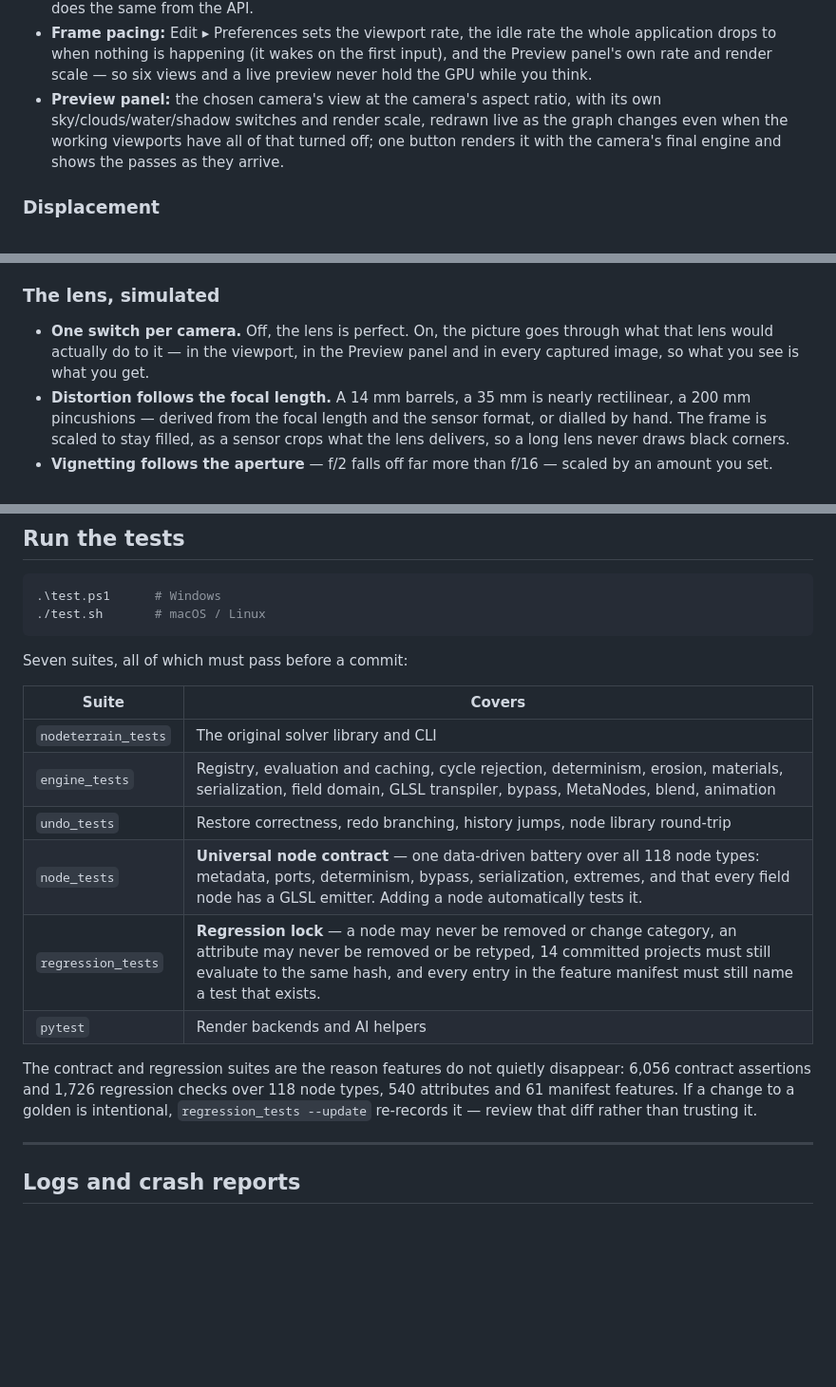
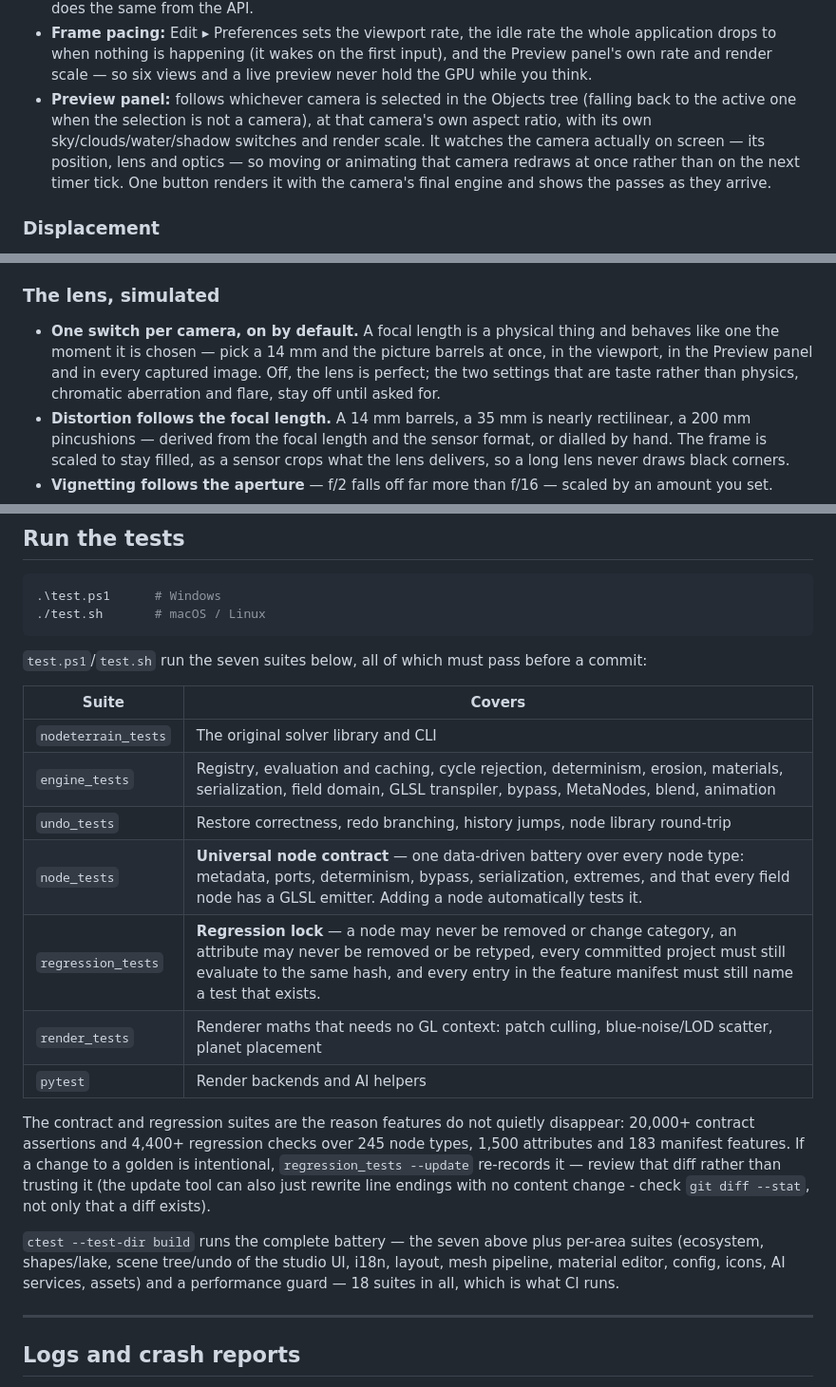
Before and after one commit to GeekatplayStudio/TerraForge.art, a Markdown page: README.md, 3 parts joined by grey strips. Shown at 95% size. Rendered like a GitHub page; blank space fills up the shorter version.

Commit message:
README: bring the lens, preview and test sections up to date
Three things had drifted from what the code now does:

- The lens section still said optics were off by default; they default
  to on now (phase 44), so a chosen focal length behaves like one at
  once rather than needing to be found and switched on.
- The Preview panel description didn't mention it follows the selected
  camera or that it watches that camera's own transform/lens for
  staleness (it used to watch the free orbit camera).
- The test section undercounted badly: 118 node types where there are
  245, 61 manifest features where there are 183, 6,056/1,726 contract
  and regression checks where there are 20,000+/4,400+, and it was
  missing render_tests from the table entirely while calling it
  "seven suites". Also noted that ctest runs the complete 18-suite
  battery beyond the seven test.ps1/test.sh cover, and that the
  regression --update tool can rewrite manifest files with only line
  endings changed - worth knowing before trusting a goldens diff.

Co-Authored-By: Claude Sonnet 5 <noreply@anthropic.com>

````diff
--- a/README.md
+++ b/README.md
@@ -184,11 +184,13 @@ wanted his students to have.
   the whole application drops to when nothing is happening (it wakes on the
   first input), and the Preview panel's own rate and render scale — so six
   views and a live preview never hold the GPU while you think.
-- **Preview panel:** the chosen camera's view at the camera's aspect ratio,
-  with its own sky/clouds/water/shadow switches and render scale, redrawn
-  live as the graph changes even when the working viewports have all of
-  that turned off; one button renders it with the camera's final engine
-  and shows the passes as they arrive.
+- **Preview panel:** follows whichever camera is selected in the Objects
+  tree (falling back to the active one when the selection is not a camera),
+  at that camera's own aspect ratio, with its own sky/clouds/water/shadow
+  switches and render scale. It watches the camera actually on screen — its
+  position, lens and optics — so moving or animating that camera redraws at
+  once rather than on the next timer tick. One button renders it with the
+  camera's final engine and shows the passes as they arrive.
 
 ### Displacement
 - **Redirect** moves where another field is evaluated. Warp, flow, swirl and
@@ -392,9 +394,12 @@ wanted his students to have.
   external applications, the folders the asset index watches.
 
 ### The lens, simulated
-- **One switch per camera.** Off, the lens is perfect. On, the picture goes
-  through what that lens would actually do to it — in the viewport, in the
-  Preview panel and in every captured image, so what you see is what you get.
+- **One switch per camera, on by default.** A focal length is a physical
+  thing and behaves like one the moment it is chosen — pick a 14 mm and the
+  picture barrels at once, in the viewport, in the Preview panel and in
+  every captured image. Off, the lens is perfect; the two settings that are
+  taste rather than physics, chromatic aberration and flare, stay off until
+  asked for.
 - **Distortion follows the focal length.** A 14 mm barrels, a 35 mm is nearly
   rectilinear, a 200 mm pincushions — derived from the focal length and the
   sensor format, or dialled by hand. The frame is scaled to stay filled, as a
@@ -824,22 +829,32 @@ ollama pull llava                  # AI terrain from a photograph
 ./test.sh       # macOS / Linux
 ```
 
-Seven suites, all of which must pass before a commit:
+`test.ps1`/`test.sh` run the seven suites below, all of which must pass
+before a commit:
 
 | Suite | Covers |
 |---|---|
 | `nodeterrain_tests` | The original solver library and CLI |
 | `engine_tests` | Registry, evaluation and caching, cycle rejection, determinism, erosion, materials, serialization, field domain, GLSL transpiler, bypass, MetaNodes, blend, animation |
 | `undo_tests` | Restore correctness, redo branching, history jumps, node library round-trip |
-| `node_tests` | **Universal node contract** — one data-driven battery over all 118 node types: metadata, ports, determinism, bypass, serialization, extremes, and that every field node has a GLSL emitter. Adding a node automatically tests it. |
-| `regression_tests` | **Regression lock** — a node may never be removed or change category, an attribute may never be removed or be retyped, 14 committed projects must still evaluate to the same hash, and every entry in the feature manifest must still name a test that exists. |
+| `node_tests` | **Universal node contract** — one data-driven battery over every node type: metadata, ports, determinism, bypass, serialization, extremes, and that every field node has a GLSL emitter. Adding a node automatically tests it. |
+| `regression_tests` | **Regression lock** — a node may never be removed or change category, an attribute may never be removed or be retyped, every committed project must still evaluate to the same hash, and every entry in the feature manifest must still name a test that exists. |
+| `render_tests` | Renderer maths that needs no GL context: patch culling, blue-noise/LOD scatter, planet placement |
 | `pytest` | Render backends and AI helpers |
 
 The contract and regression suites are the reason features do not quietly
-disappear: 6,056 contract assertions and 1,726 regression checks over 118
-node types, 540 attributes and 61 manifest features. If a change to a golden
-is intentional, `regression_tests --update` re-records it — review that diff
-rather than trusting it.
+disappear: 20,000+ contract assertions and 4,400+ regression checks over
+245 node types, 1,500 attributes and 183 manifest features. If a change to
+a golden is intentional, `regression_tests --update` re-records it —
+review that diff rather than trusting it (the update tool can also just
+rewrite line endings with no content change - check `git diff --stat`, not
+only that a diff exists).
+
+`ctest --test-dir build` runs the complete battery — the seven above
+plus per-area suites (ecosystem, shapes/lake, scene tree/undo of the studio
+UI, i18n, layout, mesh pipeline, material editor, config, icons, AI
+services, assets) and a performance guard — 18 suites in all, which is
+what CI runs.
 
 ---
 
````
